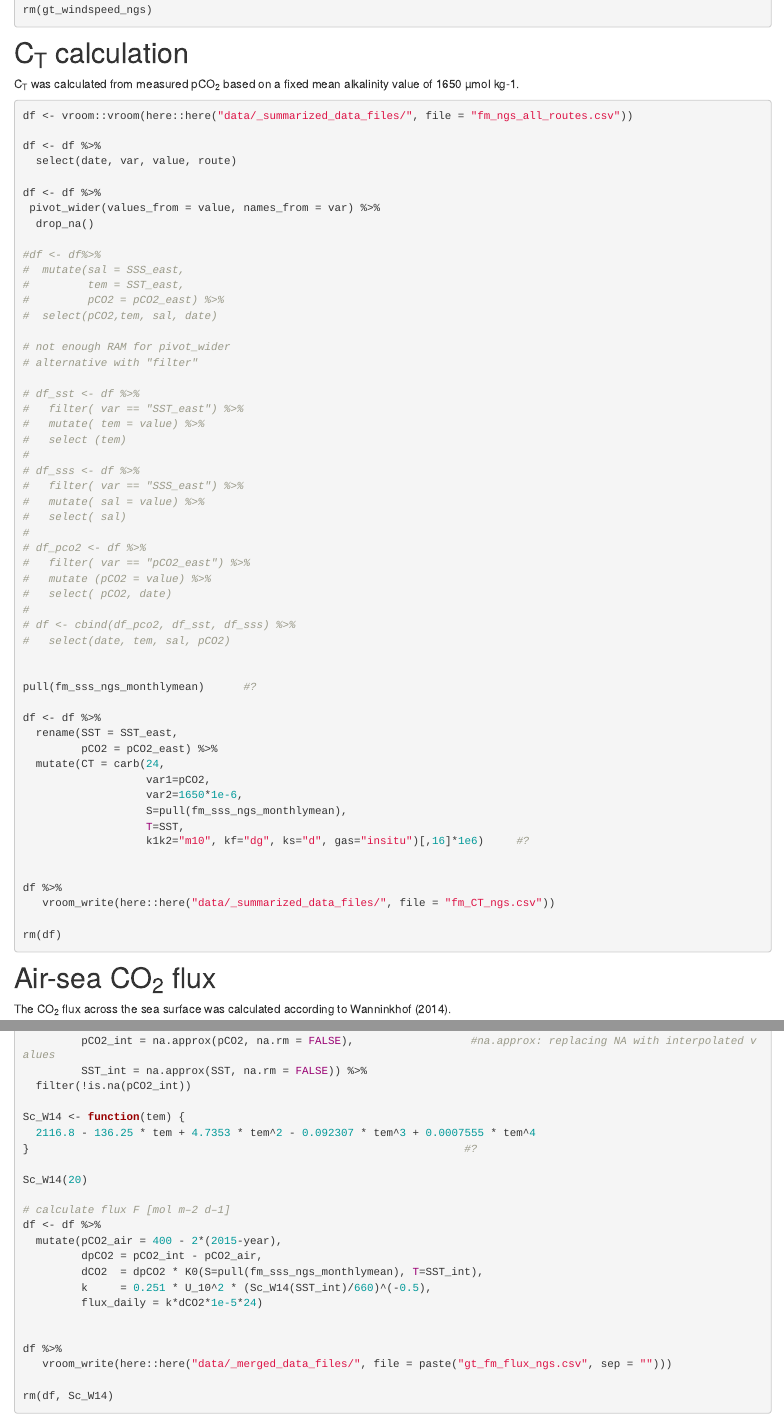
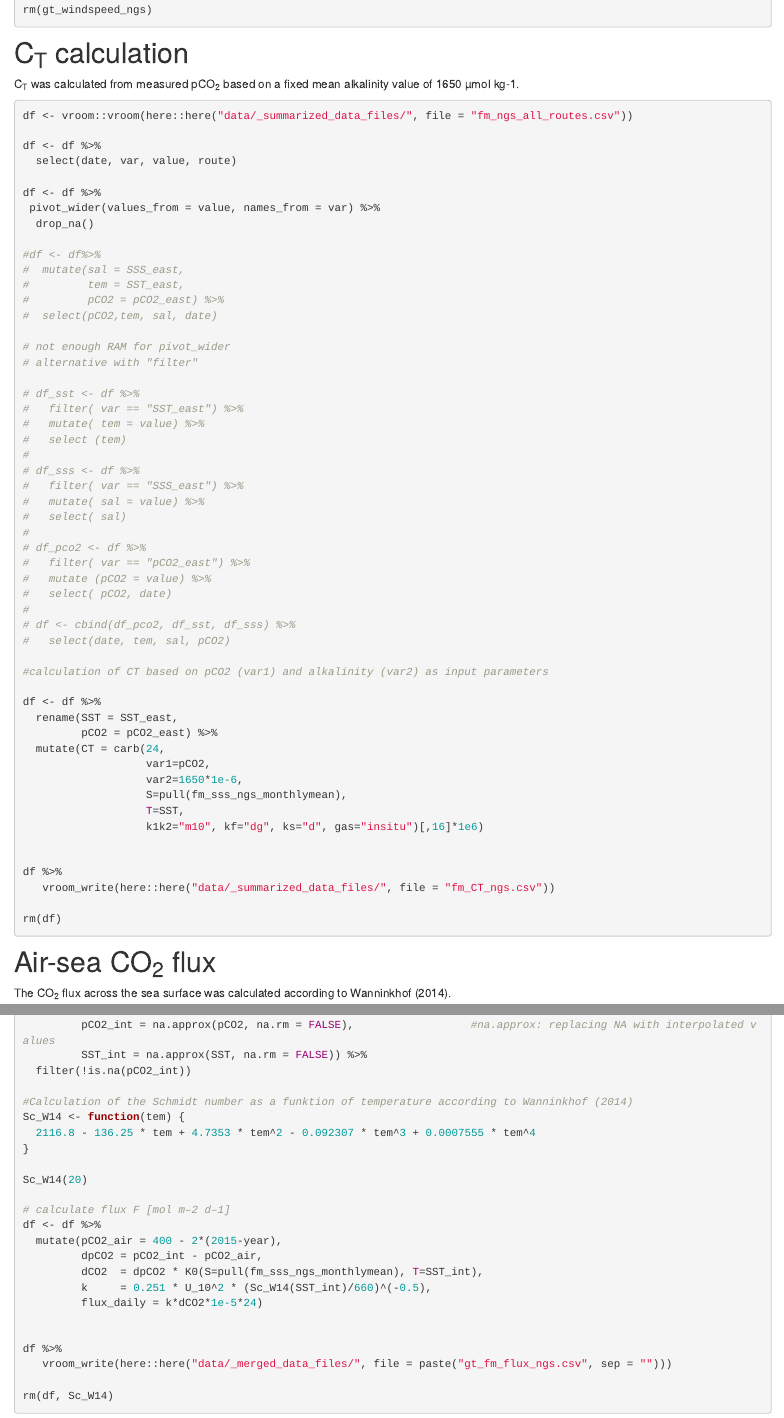
Before and after one commit to jens-daniel-mueller/Baltic_Productivity, an R Markdown document (analysis/CT.Rmd): the page in a window 1100 px wide, from 5200 px down, and a second part further down, joined at a grey line. Rendered offline with R 4.5, knitr and Pandoc, with nearby package versions; drawn as R Markdown's standard HTML page in place of the format the file asks for; some code elsewhere in the file could not run offline.

Commit message:
added explanatory comments

```diff
--- a/analysis/CT.Rmd
+++ b/analysis/CT.Rmd
@@ -287,8 +287,7 @@ df <- df %>%
 # df <- cbind(df_pco2, df_sst, df_sss) %>%
 #   select(date, tem, sal, pCO2)
 
-
-pull(fm_sss_ngs_monthlymean)      #?
+#calculation of CT based on pCO2 (var1) and alkalinity (var2) as input parameters
 
 df <- df %>%
   rename(SST = SST_east,
@@ -298,7 +297,7 @@ df <- df %>%
                    var2=1650*1e-6,
                    S=pull(fm_sss_ngs_monthlymean),
                    T=SST,
-                   k1k2="m10", kf="dg", ks="d", gas="insitu")[,16]*1e6)     #?
+                   k1k2="m10", kf="dg", ks="d", gas="insitu")[,16]*1e6)
 
 
 df %>%
@@ -337,9 +336,10 @@ df <- df %>%
          SST_int = na.approx(SST, na.rm = FALSE)) %>%
   filter(!is.na(pCO2_int))
 
+#Calculation of the Schmidt number as a funktion of temperature according to Wanninkhof (2014)
 Sc_W14 <- function(tem) {
   2116.8 - 136.25 * tem + 4.7353 * tem^2 - 0.092307 * tem^3 + 0.0007555 * tem^4
-}                                                                   #?
+}
 
 Sc_W14(20)
 
```
